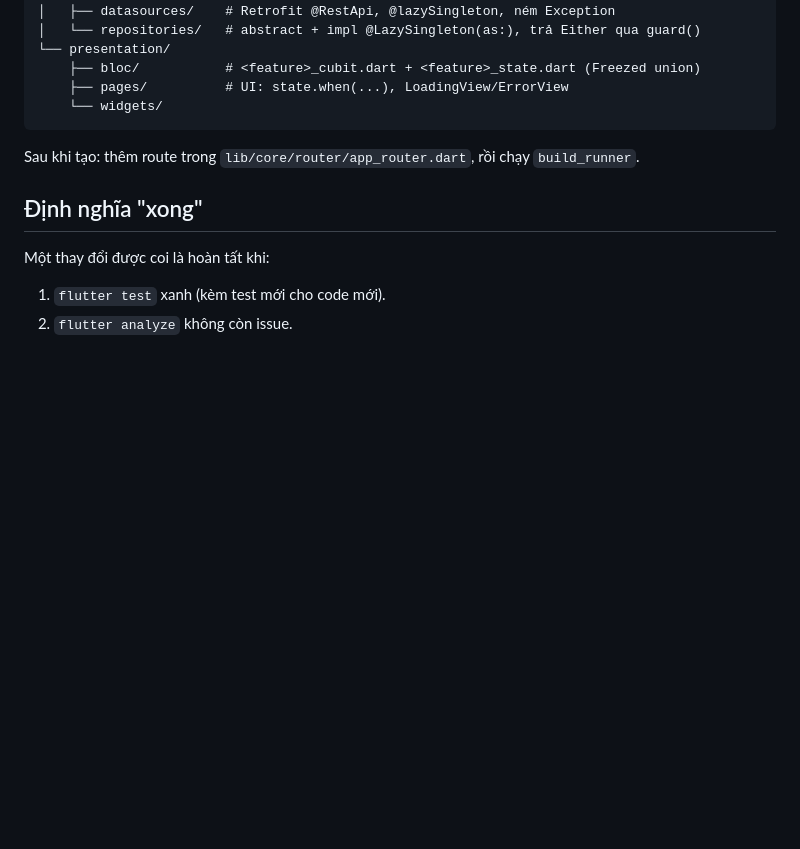
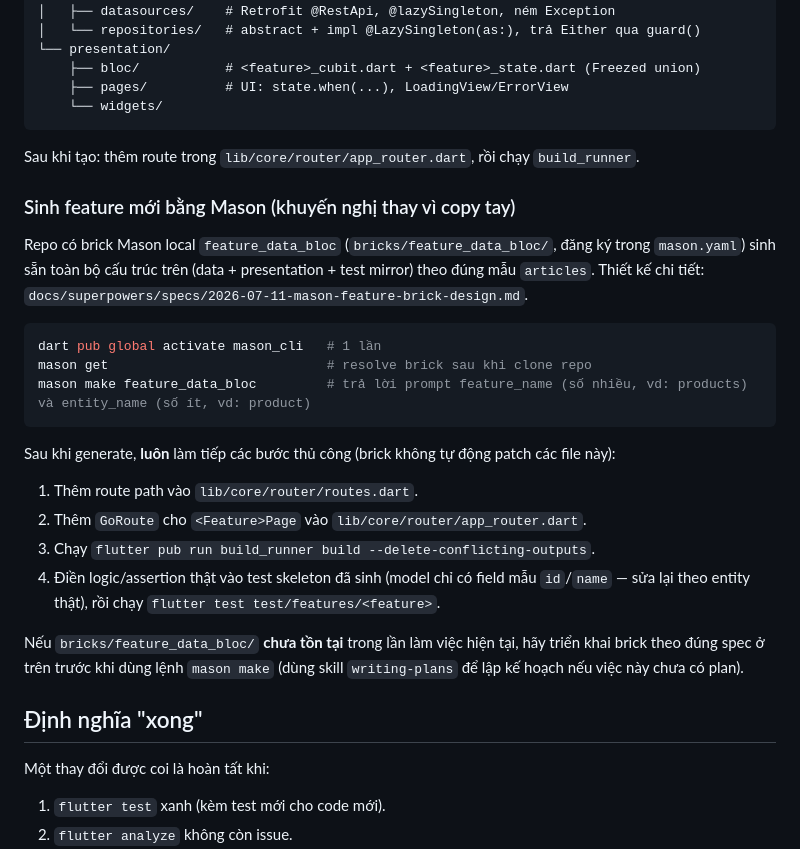
Before and after one commit to vanlong00/sample_architecture, a Markdown page: CLAUDE.md, the part around the change. GitHub-like rendering; blank space fills up the shorter version.

Commit message:
docs: document Mason feature brick usage in CLAUDE.md
Points Claude/devs at the feature_data_bloc brick and its design spec
so a new feature can be scaffolded via `mason make` instead of
copy-pasting the articles feature by hand.

````diff
--- a/CLAUDE.md
+++ b/CLAUDE.md
@@ -74,6 +74,24 @@ features/<feature>/
 
 Sau khi tạo: thêm route trong `lib/core/router/app_router.dart`, rồi chạy `build_runner`.
 
+### Sinh feature mới bằng Mason (khuyến nghị thay vì copy tay)
+
+Repo có brick Mason local `feature_data_bloc` (`bricks/feature_data_bloc/`, đăng ký trong `mason.yaml`) sinh sẵn toàn bộ cấu trúc trên (data + presentation + test mirror) theo đúng mẫu `articles`. Thiết kế chi tiết: `docs/superpowers/specs/2026-07-11-mason-feature-brick-design.md`.
+
+```bash
+dart pub global activate mason_cli   # 1 lần
+mason get                            # resolve brick sau khi clone repo
+mason make feature_data_bloc         # trả lời prompt feature_name (số nhiều, vd: products) và entity_name (số ít, vd: product)
+```
+
+Sau khi generate, **luôn** làm tiếp các bước thủ công (brick không tự động patch các file này):
+1. Thêm route path vào `lib/core/router/routes.dart`.
+2. Thêm `GoRoute` cho `<Feature>Page` vào `lib/core/router/app_router.dart`.
+3. Chạy `flutter pub run build_runner build --delete-conflicting-outputs`.
+4. Điền logic/assertion thật vào test skeleton đã sinh (model chỉ có field mẫu `id`/`name` — sửa lại theo entity thật), rồi chạy `flutter test test/features/<feature>`.
+
+Nếu `bricks/feature_data_bloc/` **chưa tồn tại** trong lần làm việc hiện tại, hãy triển khai brick theo đúng spec ở trên trước khi dùng lệnh `mason make` (dùng skill `writing-plans` để lập kế hoạch nếu việc này chưa có plan).
+
 ## Định nghĩa "xong"
 
 Một thay đổi được coi là hoàn tất khi:
````
